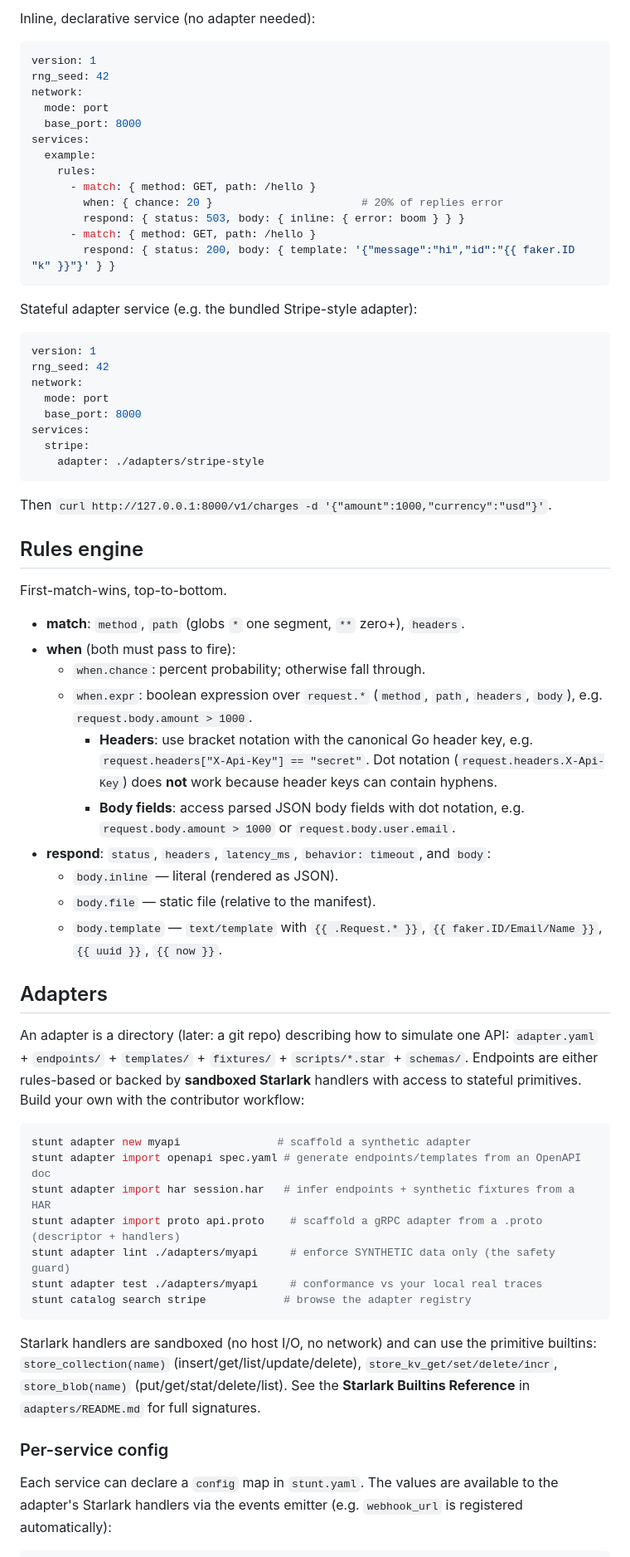
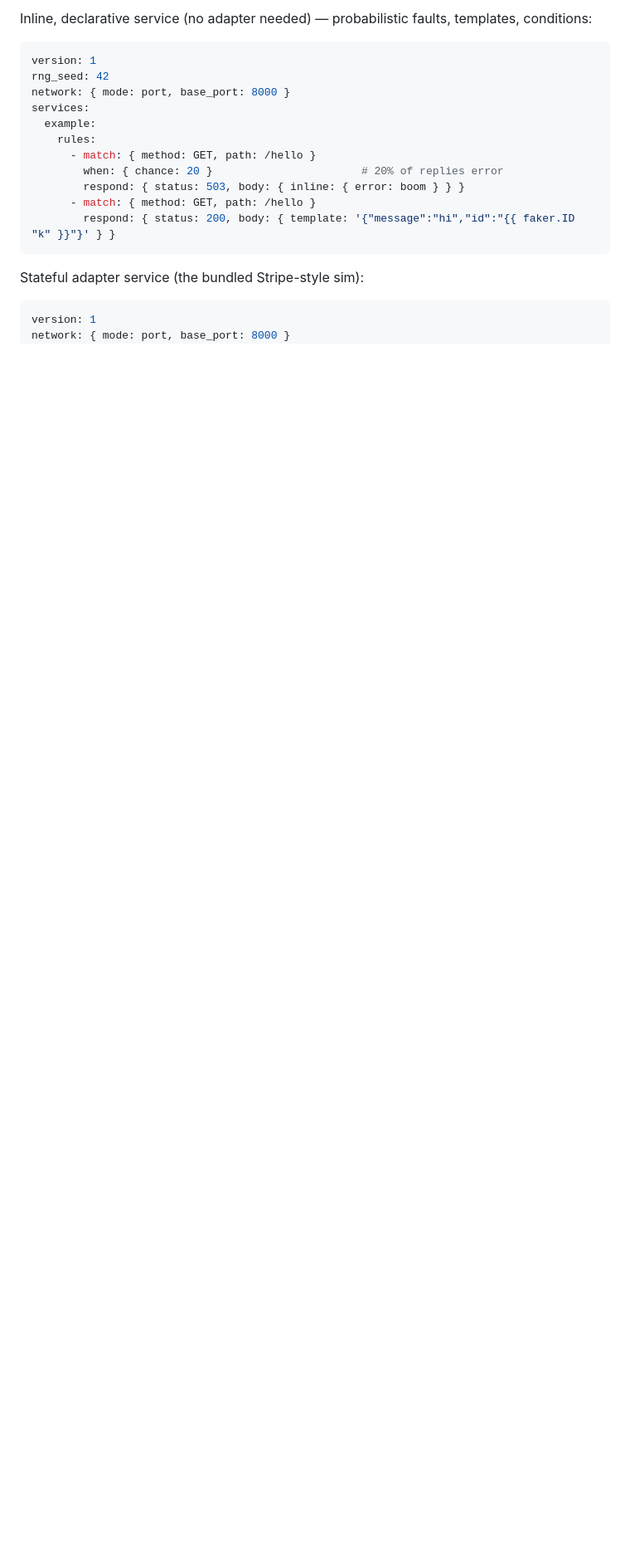
Before and after one commit to StuntAPI/stunt, a Markdown page: README.md, the part around one of its changes. Shown at 83% size. Drawn GitHub-style; blank space fills up the shorter version.

````diff
--- a/README.md
+++ b/README.md
@@ -32,13 +64,11 @@ stunt up              # serve all services (Ctrl-C to stop)
 ```
 
-Inline, declarative service (no adapter needed):
+Inline, declarative service (no adapter needed) — probabilistic faults, templates, conditions:
 
 ```yaml
 version: 1
 rng_seed: 42
-network:
-  mode: port
-  base_port: 8000
+network: { mode: port, base_port: 8000 }
 services:
   example:
     rules:
@@ -49,64 +79,11 @@ services:
         respond: { status: 200, body: { template: '{"message":"hi","id":"{{ faker.ID "k" }}"}' } }
 ```
 
-Stateful adapter service (e.g. the bundled Stripe-style adapter):
+Stateful adapter service (the bundled Stripe-style sim):
 
 ```yaml
 version: 1
-rng_seed: 42
-network:
-  mode: port
-  base_port: 8000
-services:
-  stripe:
-    adapter: ./adapters/stripe-style
-```
-
-Then `curl http://127.0.0.1:8000/v1/charges -d '{"amount":1000,"currency":"usd"}'`.
-
-## Rules engine
-
-First-match-wins, top-to-bottom.
-
-- **match**: `method`, `path` (globs `*` one segment, `**` zero+), `headers`.
-- **when** (both must pass to fire):
-  - `when.chance`: percent probability; otherwise fall through.
-  - `when.expr`: boolean expression over `request.*` (`method`, `path`, `headers`, `body`), e.g. `request.body.amount > 1000`.
-    - **Headers**: use bracket notation with the canonical Go header key, e.g. `request.headers["X-Api-Key"] == "secret"`. Dot notation (`request.headers.X-Api-Key`) does **not** work because header keys can contain hyphens.
-    - **Body fields**: access parsed JSON body fields with dot notation, e.g. `request.body.amount > 1000` or `request.body.user.email`.
-- **respond**: `status`, `headers`, `latency_ms`, `behavior: timeout`, and `body`:
-  - `body.inline` — literal (rendered as JSON).
-  - `body.file` — static file (relative to the manifest).
-  - `body.template` — `text/template` with `{{ .Request.* }}`, `{{ faker.ID/Email/Name }}`, `{{ uuid }}`, `{{ now }}`.
-
-## Adapters
-
-An adapter is a directory (later: a git repo) describing how to simulate one API:
-`adapter.yaml` + `endpoints/` + `templates/` + `fixtures/` + `scripts/*.star` + `schemas/`.
-Endpoints are either rules-based or backed by **sandboxed Starlark** handlers with access to
-stateful primitives. Build your own with the contributor workflow:
-
-```bash
-stunt adapter new myapi               # scaffold a synthetic adapter
-stunt adapter import openapi spec.yaml # generate endpoints/templates from an OpenAPI doc
-stunt adapter import har session.har   # infer endpoints + synthetic fixtures from a HAR
-stunt adapter import proto api.proto    # scaffold a gRPC adapter from a .proto (descriptor + handlers)
-stunt adapter lint ./adapters/myapi     # enforce SYNTHETIC data only (the safety guard)
-stunt adapter test ./adapters/myapi     # conformance vs your local real traces
-stunt catalog search stripe            # browse the adapter registry
-```
-
-Starlark handlers are sandboxed (no host I/O, no network) and can use the primitive builtins:
-`store_collection(name)` (insert/get/list/update/delete), `store_kv_get/set/delete/incr`,
-`store_blob(name)` (put/get/stat/delete/list). See the **Starlark Builtins Reference** in
-`adapters/README.md` for full signatures.
-
-### Per-service config
-
-Each service can declare a `config` map in `stunt.yaml`. The values are available to the adapter's
-Starlark handlers via the events emitter (e.g. `webhook_url` is registered automatically):
-
-```yaml
+network: { mode: port, base_port: 8000 }
 services:
   stripe:
     adapter: ./adapters/stripe-style
````
Also changed, not shown: other parts of README.md (+104 -86 lines).
